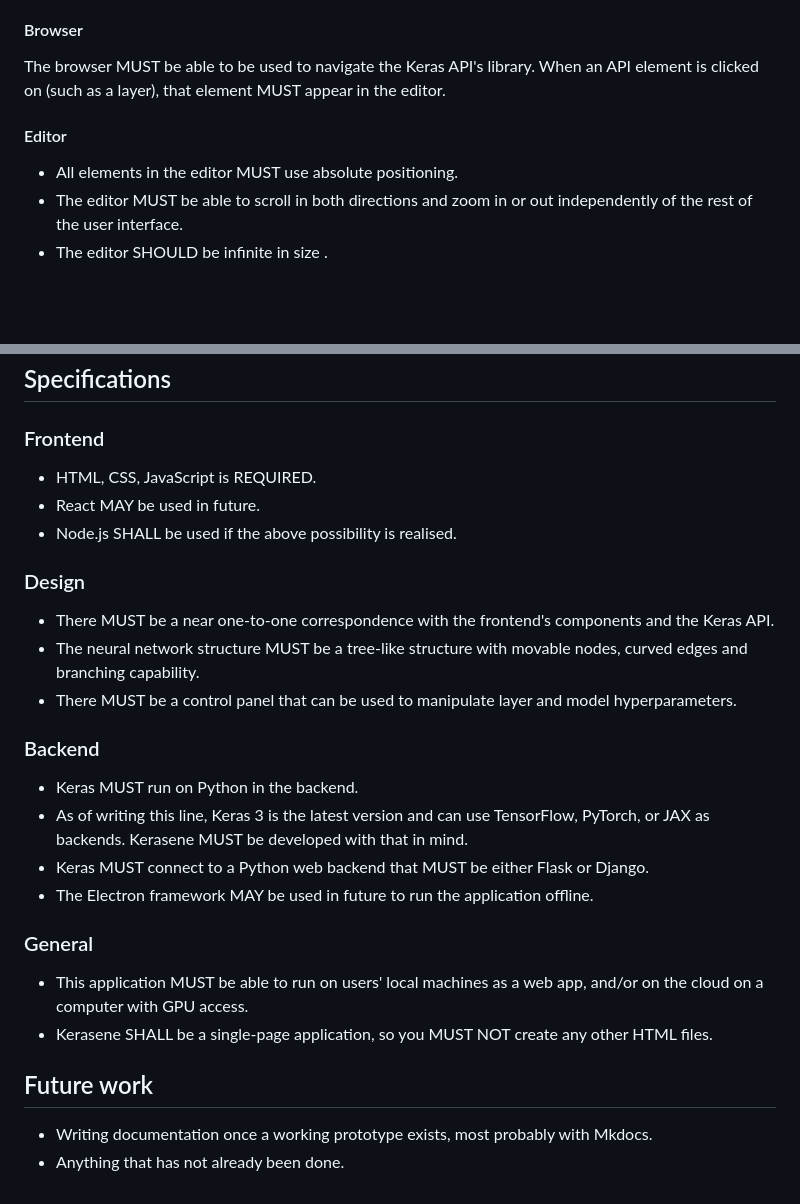
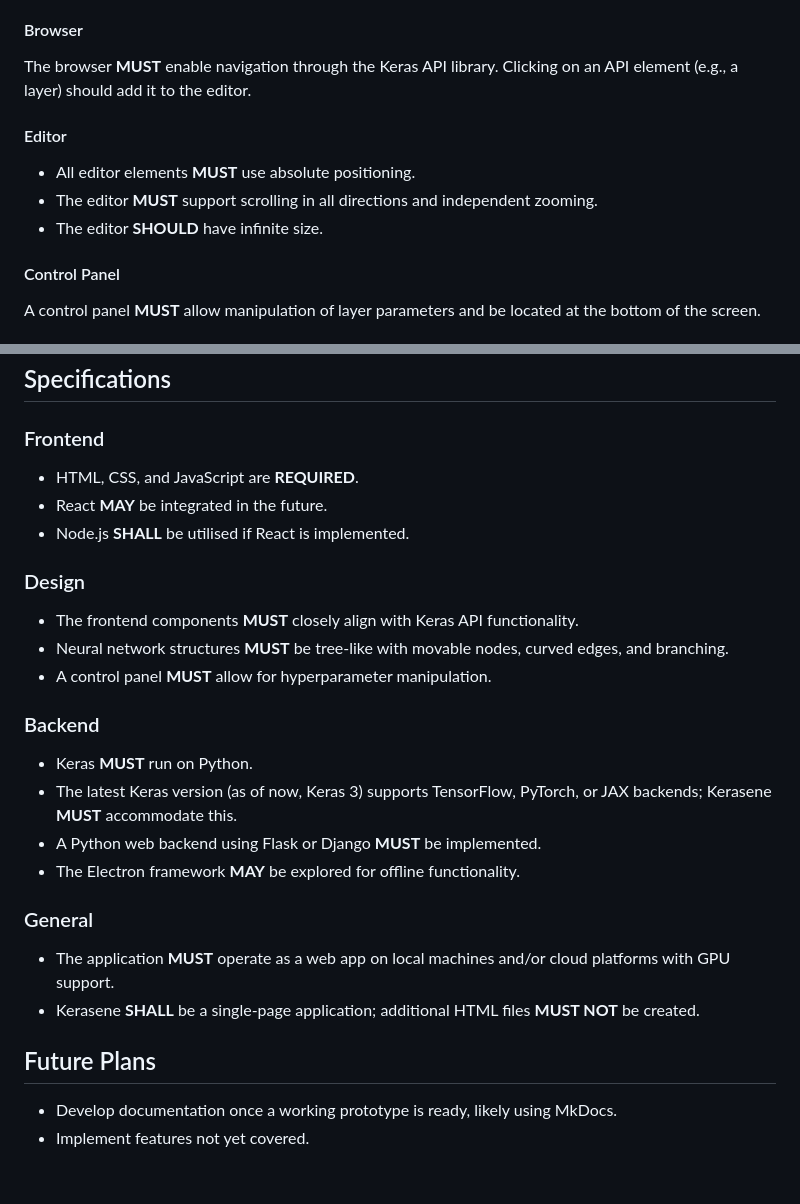
Before and after one commit to rofhima13/kerasene, a Markdown page: README.md, 2 parts joined by grey strips. Drawn GitHub-style; blank space fills up the shorter version.

```diff
--- a/README.md
+++ b/README.md
@@ -65,11 +62,12 @@ The top bar MUST contain the application's logo, as well as a menu bar that appe
 
 #### Browser
-
-The browser MUST be able to be used to navigate the Keras API's library. When an API element is clicked on (such as a layer), that element MUST appear in the editor.
+The browser **MUST** enable navigation through the Keras API library. Clicking on an API element (e.g., a layer) should add it to the editor.
 
 #### Editor
+- All editor elements **MUST** use absolute positioning.
+- The editor **MUST** support scrolling in all directions and independent zooming.
+- The editor **SHOULD** have infinite size.
 
-- All elements in the editor MUST use absolute positioning.
-- The editor MUST be able to scroll in both directions and zoom in or out independently of the rest of the user interface.
-- The editor SHOULD be infinite in size .
+#### Control Panel
+A control panel **MUST** allow manipulation of layer parameters and be located at the bottom of the screen.
 
@@ -177,23 +118,23 @@ At the moment, within the HTML file, you will find:
 ### Frontend
-- HTML, CSS, JavaScript is REQUIRED.
-- React MAY be used in future.
-- Node.js SHALL be used if the above possibility is realised.
+- HTML, CSS, and JavaScript are **REQUIRED**.
+- React **MAY** be integrated in the future.
+- Node.js **SHALL** be utilised if React is implemented.
 
 ### Design
-- There MUST be a near one-to-one correspondence with the frontend's components and the Keras API.
-- The neural network structure MUST be a tree-like structure with movable nodes, curved edges and branching capability.
-- There MUST be a control panel that can be used to manipulate layer and model hyperparameters.
+- The frontend components **MUST** closely align with Keras API functionality.
+- Neural network structures **MUST** be tree-like with movable nodes, curved edges, and branching.
+- A control panel **MUST** allow for hyperparameter manipulation.
 
 ### Backend
-- Keras MUST run on Python in the backend.
-- As of writing this line, Keras 3 is the latest version and can use TensorFlow, PyTorch, or JAX as backends. Kerasene MUST be developed with that in mind.
-- Keras MUST connect to a Python web backend that MUST be either Flask or Django.
-- The Electron framework MAY be used in future to run the application offline.
+- Keras **MUST** run on Python.
+- The latest Keras version (as of now, Keras 3) supports TensorFlow, PyTorch, or JAX backends; Kerasene **MUST** accommodate this.
+- A Python web backend using Flask or Django **MUST** be implemented.
+- The Electron framework **MAY** be explored for offline functionality.
 
 ### General
-- This application MUST be able to run on users' local machines as a web app, and/or on the cloud on a computer with GPU access.
-- Kerasene SHALL be a single-page application, so you MUST NOT create any other HTML files.
+- The application **MUST** operate as a web app on local machines and/or cloud platforms with GPU support.
+- Kerasene **SHALL** be a single-page application; additional HTML files **MUST NOT** be created.
 
-## Future work
-- Writing documentation once a working prototype exists, most probably with Mkdocs.
-- Anything that has not already been done.
+## Future Plans
+- Develop documentation once a working prototype is ready, likely using MkDocs.
+- Implement features not yet covered.
```
Also changed, not shown: other parts of README.md (+66 -126 lines).
